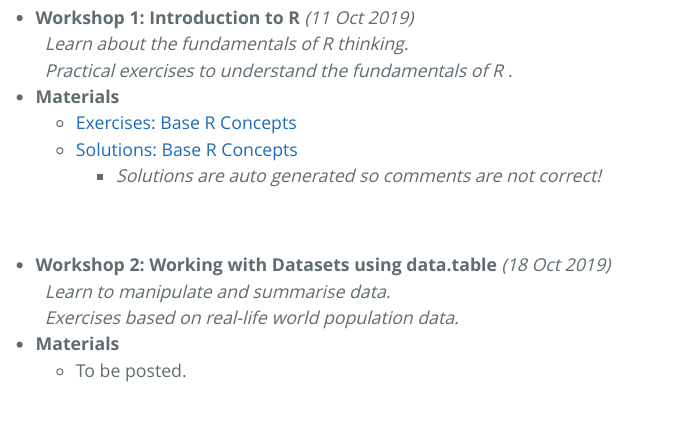
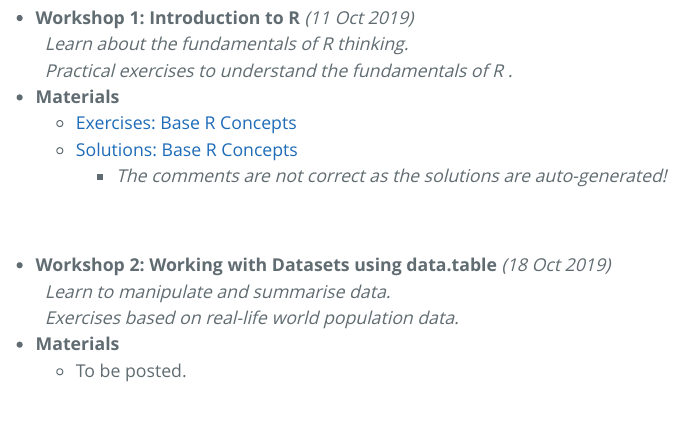
Before and after one commit to saghirb/FCUL_R_2019w2, an R Markdown document (index.Rmd): the page in a window 1100 px wide, from 790 px down. The pictures show the output file index.html that the author committed with the source, opened offline.

Commit message:
Minor update text

```diff
--- a/index.Rmd
+++ b/index.Rmd
@@ -36,7 +36,7 @@ us support you please:
 + **Materials**
   + [Exercises: Base R Concepts](https://github.com/saghirb/R-datatable-Intro/raw/master/Exercises/Base-R/Base-R-Exercises.pdf)
   + [Solutions: Base R Concepts](https://raw.githubusercontent.com/saghirb/R-datatable-Intro/master/Exercises/Base-R/Base-R-Solutions.R)
-    + *Solutions are auto generated so comments are not correct!*
+    + *The comments are not correct as the solutions are auto-generated!*
 
 <br>
 
```
Also changed, not shown: index.html.
